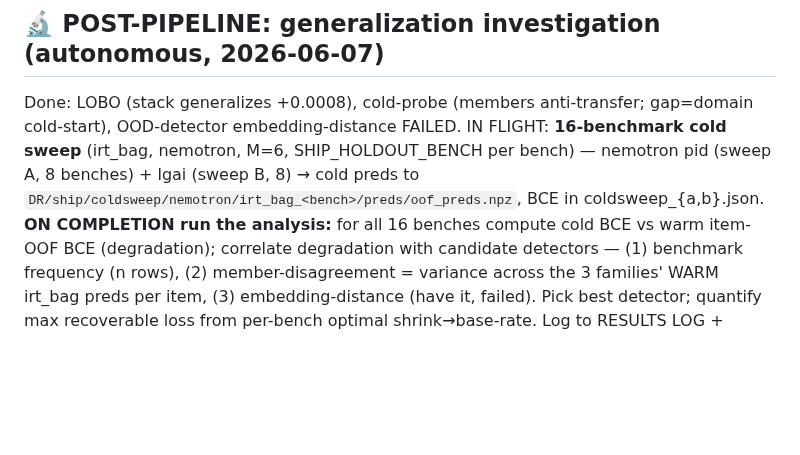
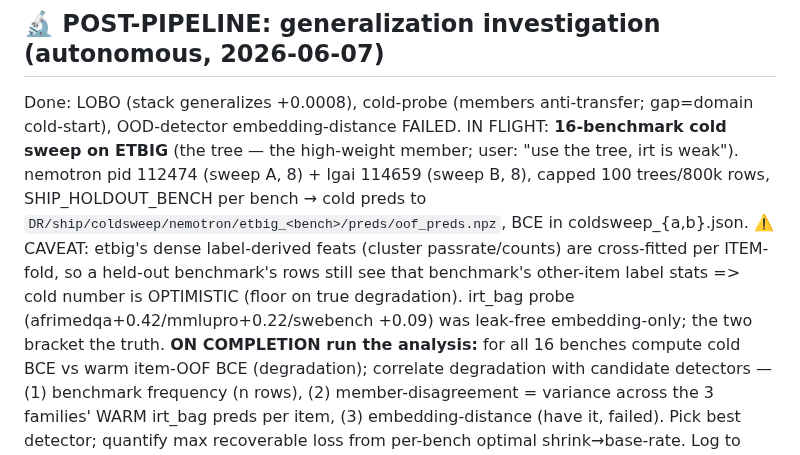
Before and after one commit to bwathomas/prediction-competition-321M, a Markdown page: docs/NIGHT_PLAN_2026-06-07.md, the part around the change. Rendered like a GitHub page; blank space fills up the shorter version.

Commit message:
docs: switch cold sweep to etbig (tree, high-weight member) per user; note label-feature leak caveat
Co-Authored-By: Claude Opus 4.8 <noreply@anthropic.com>

```diff
--- a/docs/NIGHT_PLAN_2026-06-07.md
+++ b/docs/NIGHT_PLAN_2026-06-07.md
@@ -2,9 +2,13 @@
 
 ## 🔬 POST-PIPELINE: generalization investigation (autonomous, 2026-06-07)
 Done: LOBO (stack generalizes +0.0008), cold-probe (members anti-transfer; gap=domain cold-start),
-OOD-detector embedding-distance FAILED. IN FLIGHT: **16-benchmark cold sweep** (irt_bag, nemotron, M=6,
-SHIP_HOLDOUT_BENCH per bench) — nemotron pid (sweep A, 8 benches) + lgai (sweep B, 8) → cold preds to
-`DR/ship/coldsweep/nemotron/irt_bag_<bench>/preds/oof_preds.npz`, BCE in coldsweep_{a,b}.json.
+OOD-detector embedding-distance FAILED. IN FLIGHT: **16-benchmark cold sweep on ETBIG** (the tree — the high-weight member; user: "use the tree,
+irt is weak"). nemotron pid 112474 (sweep A, 8) + lgai 114659 (sweep B, 8), capped 100 trees/800k rows,
+SHIP_HOLDOUT_BENCH per bench → cold preds to `DR/ship/coldsweep/nemotron/etbig_<bench>/preds/oof_preds.npz`,
+BCE in coldsweep_{a,b}.json. ⚠️ CAVEAT: etbig's dense label-derived feats (cluster passrate/counts) are
+cross-fitted per ITEM-fold, so a held-out benchmark's rows still see that benchmark's other-item label stats
+=> cold number is OPTIMISTIC (floor on true degradation). irt_bag probe (afrimedqa+0.42/mmlupro+0.22/swebench
++0.09) was leak-free embedding-only; the two bracket the truth.
 **ON COMPLETION run the analysis:** for all 16 benches compute cold BCE vs warm item-OOF BCE (degradation);
 correlate degradation with candidate detectors — (1) benchmark frequency (n rows), (2) member-disagreement =
 variance across the 3 families' WARM irt_bag preds per item, (3) embedding-distance (have it, failed). Pick best
```
